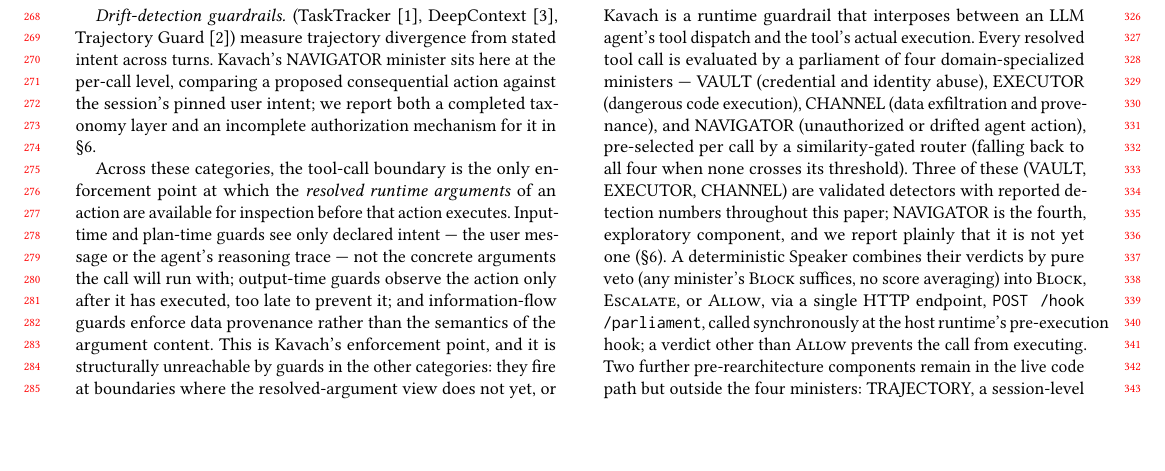
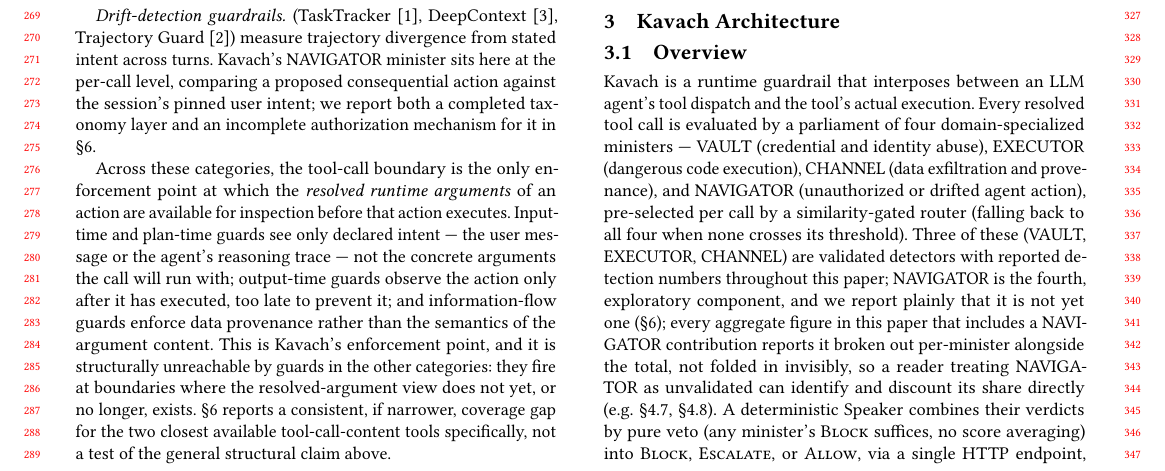
Before and after one commit to Ishani018/Kavach, a LaTeX paper (paper/skeleton_aisec.tex, which reads paper/section_2_background.tex, paper/section_3_design_aisec.tex): part of page 3 of 13, cut so that both start at the same text, the shorter picture padded with empty space. Compiled offline with pdfLaTeX.

Commit message:
paper: fix DH recall disclosure, soften §2.2 overclaim, disclose NAVIGATOR aggregate transparency
Three quick fixes from mentor-review-round-3's weakness list:

- Abstract's direct-harm line now says "0% strict recall per minister,
  3.1% in aggregate via TRAJECTORY" instead of a bare 0%, matching what
  §4.7 already reports — the two numbers were never actually
  inconsistent, just under-disclosed in the abstract.
- §2.2's "confirmed empirically" claim about the tool-call boundary
  being structurally unreachable by other guardrail categories softened:
  the cited baseline comparison (CodeShield, gitleaks) is a narrower
  coverage-gap result for those two specific tools, not a general test
  of the structural claim.
- §3.1 now states explicitly that every aggregate figure including a
  NAVIGATOR contribution (DH loose-recall breakdown, benign escalate
  rate) reports it broken out per-minister rather than folded in
  invisibly — verified via grep that both cited aggregates already do
  this in section_4_deployment.tex; this is a disclosure clarification,
  not a recomputation.

Verified via the standing pre-commit ritual: clean 3-pass pdflatex +
bibtex recompile (14pp, no undefined refs), PyMuPDF overlap sweep across
all pages (0 collisions), and the checkpoint gate against
_kavach_pb_attack_checkpoint.json (87/117 VAULT, 183/203 EXECUTOR,
519 rows — unchanged).

Co-Authored-By: Claude Sonnet 5 <noreply@anthropic.com>

```diff
--- a/paper/section_2_background.tex
+++ b/paper/section_2_background.tex
@@ -89,8 +89,10 @@
 enforce data provenance rather than the semantics of the argument content. This
 is Kavach's enforcement point, and it is structurally unreachable by guards in
 the other categories: they fire at boundaries where the resolved-argument view
-does not yet, or no longer, exists --- confirmed empirically in
-\S\ref{par:external-baselines}.
+does not yet, or no longer, exists. \S\ref{par:external-baselines} reports a
+consistent, if narrower, coverage gap for the two closest available
+tool-call-content tools specifically, not a test of the general structural
+claim above.
 
 Table~\ref{tab:guardrail-comparison} (\S\ref{sec:related}) places Kavach in
 context on five axes: enforcement boundary, mechanism, corpus extensibility,
--- a/paper/section_3_design_aisec.tex
+++ b/paper/section_3_design_aisec.tex
@@ -21,7 +21,11 @@
 (VAULT, EXECUTOR, CHANNEL) are
 validated detectors with reported detection numbers throughout this paper;
 NAVIGATOR is the fourth, exploratory component, and we report plainly that
-it is not yet one (\S\ref{sec:limitations}). A deterministic Speaker
+it is not yet one (\S\ref{sec:limitations}); every aggregate figure in this
+paper that includes a NAVIGATOR contribution reports it broken out
+per-minister alongside the total, not folded in invisibly, so a reader
+treating NAVIGATOR as unvalidated can identify and discount its share
+directly (e.g.\ \S\ref{sec:injecagent}, \S\ref{sec:cost}). A deterministic Speaker
 combines their verdicts by pure veto (any minister's \textsc{Block}
 suffices, no score averaging) into \textsc{Block}, \textsc{Escalate}, or
 \textsc{Allow}, via a single HTTP endpoint,
```
Also changed, not shown: paper/skeleton_aisec.tex (+2 -1 lines), paper/skeleton_aisec.pdf.
